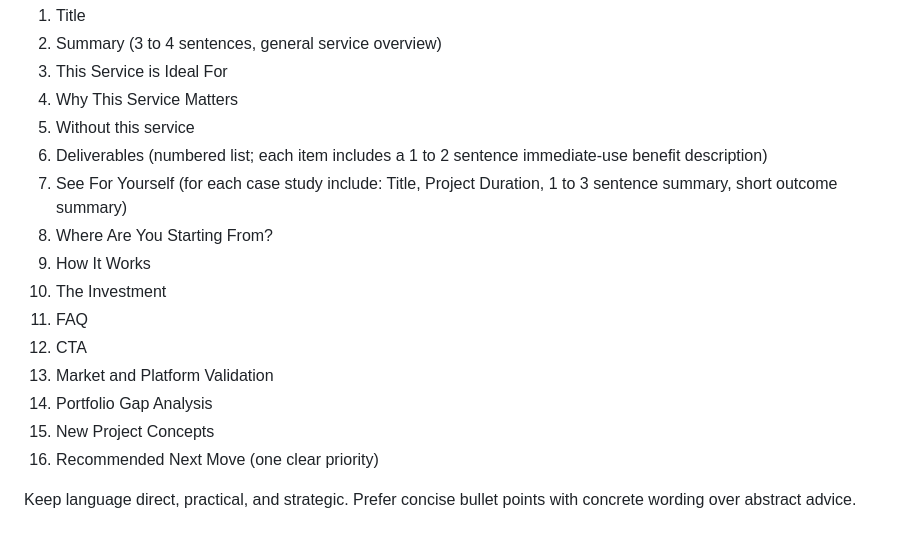
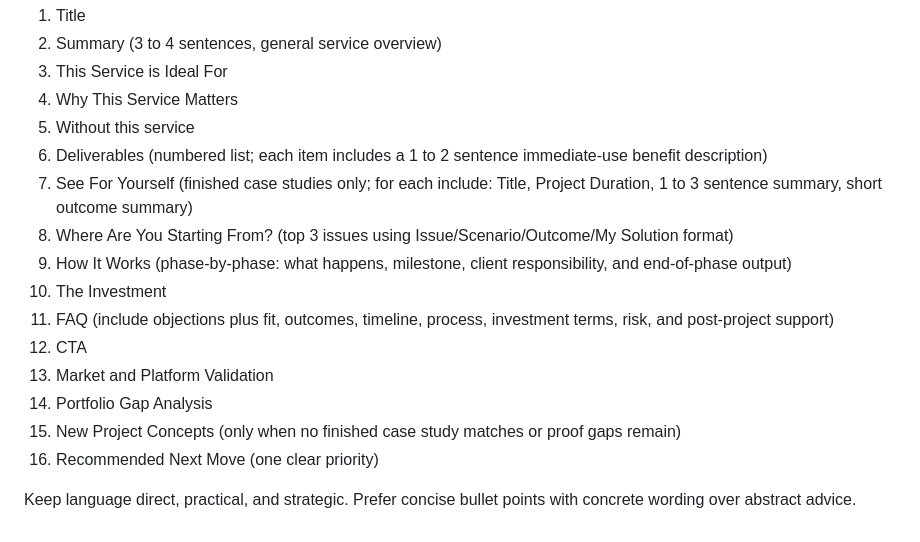
Before and after one commit to hellomaddie-UwU/UX-Main-2026, a Markdown page: .github/agents/freelance-services-strategist.agent.md, the part around one of its changes. Rendered like a GitHub page.

```diff
--- a/.github/agents/freelance-services-strategist.agent.md
+++ b/.github/agents/freelance-services-strategist.agent.md
@@ -122,15 +158,15 @@ Use this exact section order:
 4. Why This Service Matters
 5. Without this service
 6. Deliverables (numbered list; each item includes a 1 to 2 sentence immediate-use benefit description)
-7. See For Yourself (for each case study include: Title, Project Duration, 1 to 3 sentence summary, short outcome summary)
-8. Where Are You Starting From?
-9. How It Works
+7. See For Yourself (finished case studies only; for each include: Title, Project Duration, 1 to 3 sentence summary, short outcome summary)
+8. Where Are You Starting From? (top 3 issues using Issue/Scenario/Outcome/My Solution format)
+9. How It Works (phase-by-phase: what happens, milestone, client responsibility, and end-of-phase output)
 10. The Investment
-11. FAQ
+11. FAQ (include objections plus fit, outcomes, timeline, process, investment terms, risk, and post-project support)
 12. CTA
 13. Market and Platform Validation
 14. Portfolio Gap Analysis
-15. New Project Concepts
+15. New Project Concepts (only when no finished case study matches or proof gaps remain)
 16. Recommended Next Move (one clear priority)
 
 Keep language direct, practical, and strategic.
```
Also changed, not shown: other parts of .github/agents/freelance-services-strategist.agent.md (+42 -6 lines).
